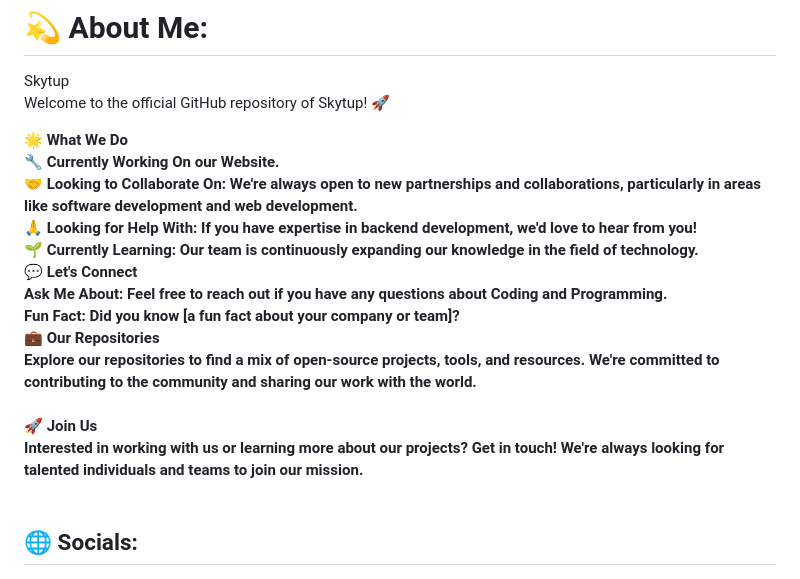
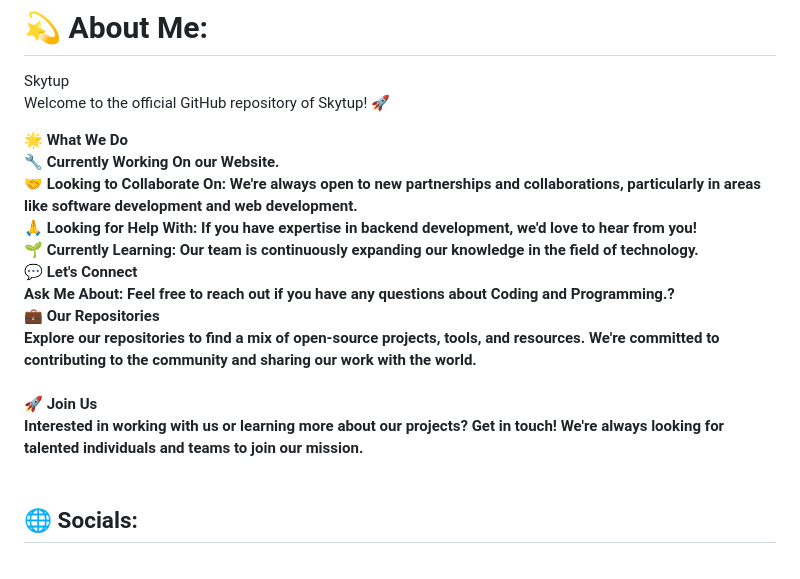
Before and after one commit to akash2v/akash2v, a Markdown page: README.md, the part around the change. Rendered like a GitHub page.

```diff
--- a/README.md
+++ b/README.md
@@ -1,7 +1,7 @@
 # 💫 About Me:
 Skytup<br>Welcome to the official GitHub repository of Skytup! 🚀<br>
 
-<b>🌟 What We Do<b><br>🔧 Currently Working On our Website.<br>🤝 Looking to Collaborate On: We're always open to new partnerships and collaborations, particularly in areas like software development and web development.<br>🙏 Looking for Help With: If you have expertise in backend development, we'd love to hear from you!<br>🌱 Currently Learning: Our team is continuously expanding our knowledge in the field of technology.<br>💬 Let's Connect<br>Ask Me About: Feel free to reach out if you have any questions about Coding and Programming.<br>Fun Fact: Did you know [a fun fact about your company or team]?<br>💼 Our Repositories<br>Explore our repositories to find a mix of open-source projects, tools, and resources. We're committed to contributing to the community and sharing our work with the world.<br><br>🚀 Join Us<br>Interested in working with us or learning more about our projects? Get in touch! We're always looking for talented individuals and teams to join our mission.<br><br>
+<b>🌟 What We Do<b><br>🔧 Currently Working On our Website.<br>🤝 Looking to Collaborate On: We're always open to new partnerships and collaborations, particularly in areas like software development and web development.<br>🙏 Looking for Help With: If you have expertise in backend development, we'd love to hear from you!<br>🌱 Currently Learning: Our team is continuously expanding our knowledge in the field of technology.<br>💬 Let's Connect<br>Ask Me About: Feel free to reach out if you have any questions about Coding and Programming.?<br>💼 Our Repositories<br>Explore our repositories to find a mix of open-source projects, tools, and resources. We're committed to contributing to the community and sharing our work with the world.<br><br>🚀 Join Us<br>Interested in working with us or learning more about our projects? Get in touch! We're always looking for talented individuals and teams to join our mission.<br><br>
 
 
 ## 🌐 Socials:
```
